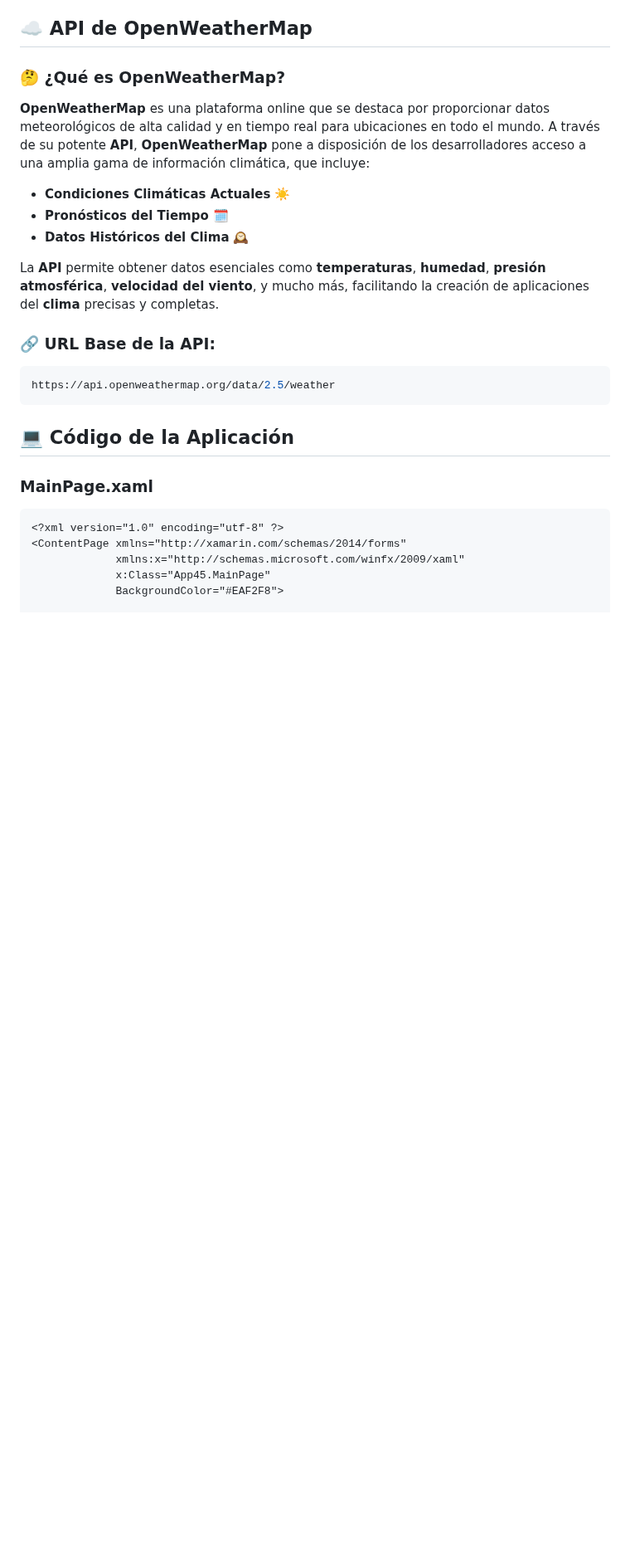
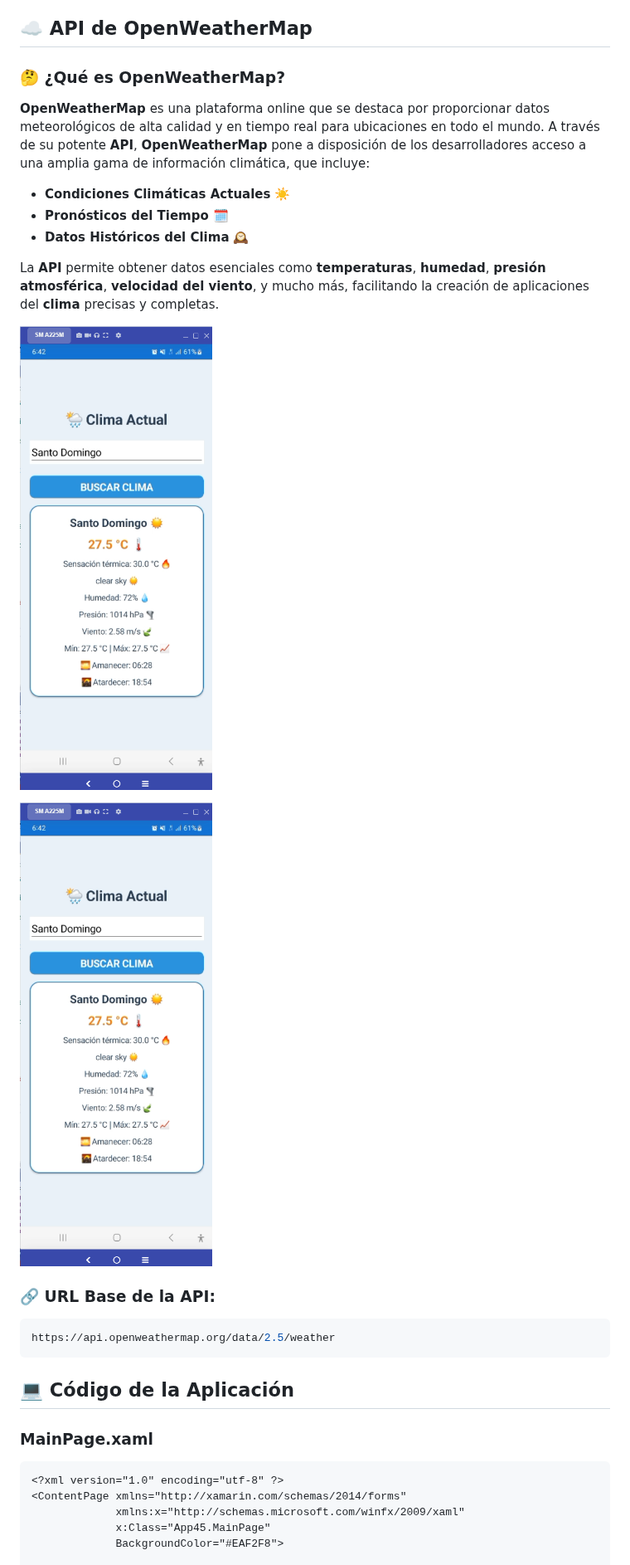
Before and after one commit to JUANCITOPENA/APRENDE-A-PROGRAMAR-CON-C-XAML-SQL-API-Y-MAS-CON-.NET-MAUI-XAAMRIN-Y-VISUAL-STUDIO., a Markdown page: 15-EJERCICIO # 15- APLICACION DEL CLIMA CON OPENWEATHERMAP.md, the part around the change. Shown at 83% size. Drawn GitHub-style; blank space fills up the shorter version.

```diff
--- a/15-EJERCICIO # 15- APLICACION DEL CLIMA CON OPENWEATHERMAP.md
+++ b/15-EJERCICIO # 15- APLICACION DEL CLIMA CON OPENWEATHERMAP.md
@@ -94,6 +94,10 @@ La lógica principal de la aplicación se centra en la comunicación con la **AP
 * **Datos Históricos del Clima** 🕰️
 
 La **API** permite obtener datos esenciales como **temperaturas**, **humedad**, **presión atmosférica**, **velocidad del viento**, y mucho más, facilitando la creación de aplicaciones del **clima** precisas y completas.
+
+![Descripción de la imagen](imagenes/Screenshot_329.png)
+
+![Descripción de la imagen](imagenes/Screenshot_329.png)
 
 ### 🔗 URL Base de la API:
 
```
